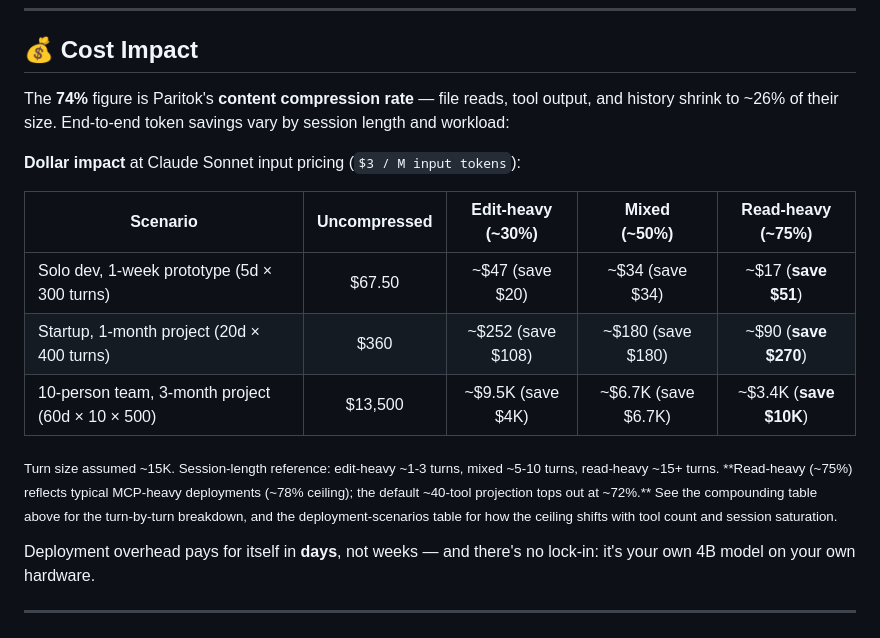
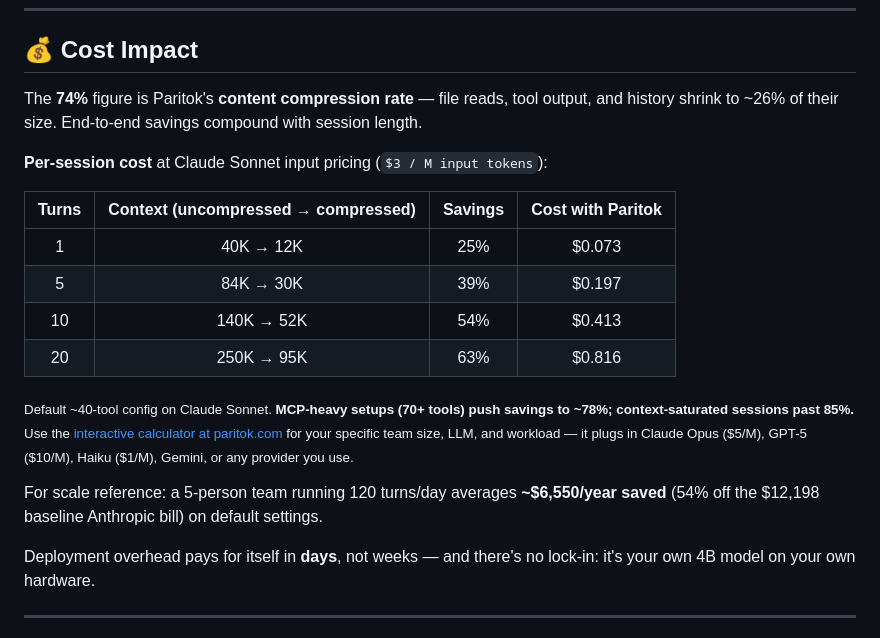
Before and after one commit to Paritok-official/paritok-4b-v1, a Markdown page: README.md, the part around one of its changes. GitHub-like rendering.

Commit message:
readme: sync Cost Impact with website (turn-based table) + hero alt text (3K -> 780)

```diff
--- a/README.md
+++ b/README.md
@@ -158,17 +158,20 @@ That's roughly **3× the runway on any budget**, giving the agent more turns to
 
 ## 💰 Cost Impact
 
-The **74%** figure is Paritok's **content compression rate** — file reads, tool output, and history shrink to ~26% of their size. End-to-end token savings vary by session length and workload:
+The **74%** figure is Paritok's **content compression rate** — file reads, tool output, and history shrink to ~26% of their size. End-to-end savings compound with session length.
 
-**Dollar impact** at Claude Sonnet input pricing (`$3 / M input tokens`):
+**Per-session cost** at Claude Sonnet input pricing (`$3 / M input tokens`):
 
-| Scenario                                         | Uncompressed | Edit-heavy<br/>(~30%) | Mixed<br/>(~50%)     | Read-heavy<br/>(~75%)      |
-| ------------------------------------------------ | :----------: | :-------------------: | :------------------: | :------------------------: |
-| Solo dev, 1-week prototype (5d × 300 turns)      |   $67.50     | ~$47 (save $20)       | ~$34 (save $34)      | ~$17 (**save $51**)        |
-| Startup, 1-month project (20d × 400 turns)       |    $360      | ~$252 (save $108)     | ~$180 (save $180)    | ~$90 (**save $270**)       |
-| 10-person team, 3-month project (60d × 10 × 500) |   $13,500    | ~$9.5K (save $4K)     | ~$6.7K (save $6.7K)  | ~$3.4K (**save $10K**)     |
+| Turns  | Context (uncompressed → compressed) | Savings | Cost with Paritok |
+| :---: | :--------------------------------: | :-----: | :---------------: |
+| 1     | 40K → 12K                          | 25%     | $0.073            |
+| 5     | 84K → 30K                          | 39%     | $0.197            |
+| 10    | 140K → 52K                         | 54%     | $0.413            |
+| 20    | 250K → 95K                         | 63%     | $0.816            |
 
-<sub>Turn size assumed ~15K. Session-length reference: edit-heavy ~1-3 turns, mixed ~5-10 turns, read-heavy ~15+ turns. **Read-heavy (~75%) reflects typical MCP-heavy deployments (~78% ceiling); the default ~40-tool projection tops out at ~72%.** See the compounding table above for the turn-by-turn breakdown, and the deployment-scenarios table for how the ceiling shifts with tool count and session saturation.</sub>
+<sub>Default ~40-tool config on Claude Sonnet. **MCP-heavy setups (70+ tools) push savings to ~78%; context-saturated sessions past 85%.** Use the [interactive calculator at paritok.com](https://paritok.com) for your specific team size, LLM, and workload — it plugs in Claude Opus ($5/M), GPT-5 ($10/M), Haiku ($1/M), Gemini, or any provider you use.</sub>
+
+For scale reference: a 5-person team running 120 turns/day averages **~$6,550/year saved** (54% off the $12,198 baseline Anthropic bill) on default settings.
 
 Deployment overhead pays for itself in **days**, not weeks — and there's no lock-in: it's your own 4B model on your own hardware.
 
```
Also changed, not shown: other parts of README.md (+1 -1 lines).
